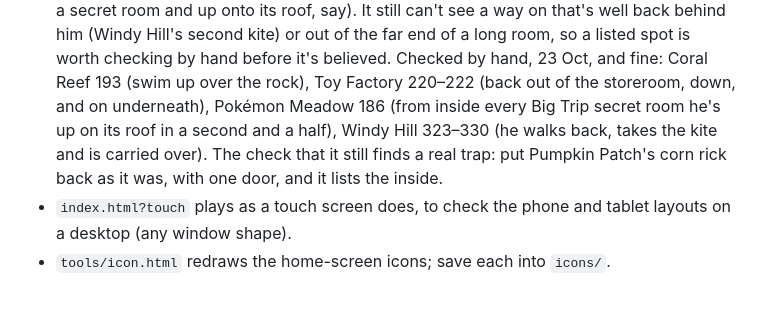
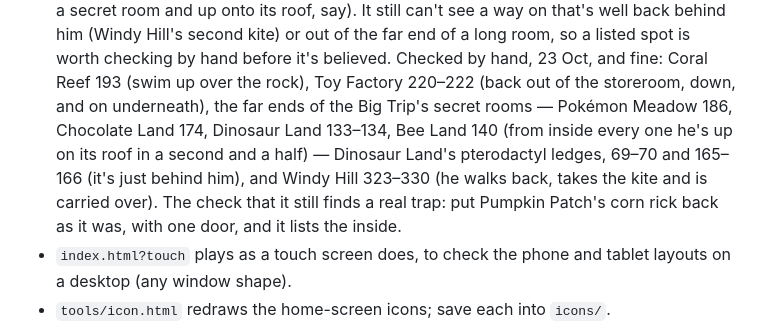
Before and after one commit to lukevidamour/Bonnie-Bounce, a Markdown page: README.md, the part around the change. Rendered like a GitHub page; blank space fills up the shorter version.

Commit message:
README: every spot the stuck hunt lists, checked by hand
Co-Authored-By: Claude Opus 5.5 <noreply@anthropic.com>

```diff
--- a/README.md
+++ b/README.md
@@ -346,9 +346,12 @@ Handy while editing:
   listed spot is worth checking by hand before it's believed. Checked by
   hand, 23 Oct, and fine: Coral Reef 193 (swim up over the rock), Toy
   Factory 220–222 (back out of the storeroom, down, and on underneath),
-  Pokémon Meadow 186 (from inside every Big Trip secret room he's up on
-  its roof in a second and a half), Windy Hill 323–330 (he walks back,
-  takes the kite and is carried over). The check that it still finds a
+  the far ends of the Big Trip's secret rooms — Pokémon Meadow 186,
+  Chocolate Land 174, Dinosaur Land 133–134, Bee Land 140 (from inside
+  every one he's up on its roof in a second and a half) — Dinosaur
+  Land's pterodactyl ledges, 69–70 and 165–166 (it's just behind him),
+  and Windy Hill 323–330 (he walks back, takes the kite and is carried
+  over). The check that it still finds a
   real trap: put Pumpkin Patch's corn rick back as it was, with one door,
   and it lists the inside.
 - `index.html?touch` plays as a touch screen does, to check the phone and
```
